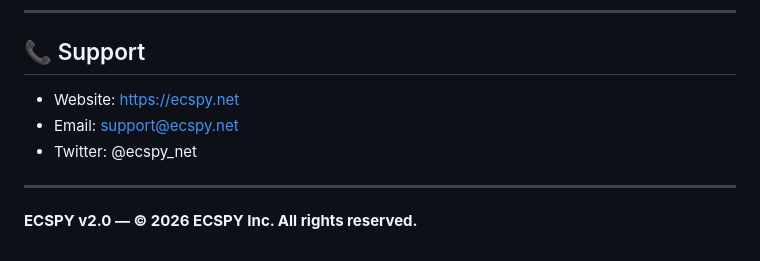
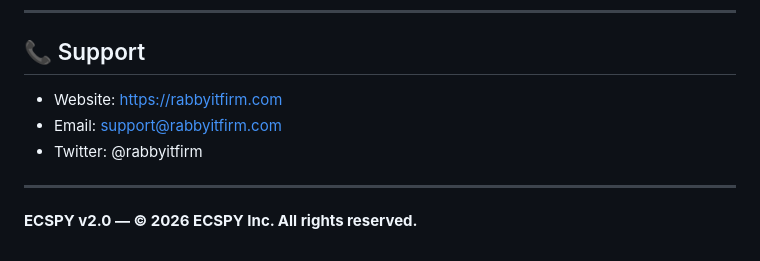
Before and after one commit to arixnetwork/ECSPY, a Markdown page: readme.md, the part around the change. Drawn GitHub-style.

```diff
--- a/readme.md
+++ b/readme.md
@@ -172,9 +172,9 @@ const res = await fetch('https://api.anthropic.com/v1/messages', {
 ---
 
 ## 📞 Support
-- Website: https://ecspy.net
-- Email: support@ecspy.net
-- Twitter: @ecspy_net
+- Website: https://rabbyitfirm.com
+- Email: support@rabbyitfirm.com
+- Twitter: @rabbyitfirm
 
 ---
 
```
